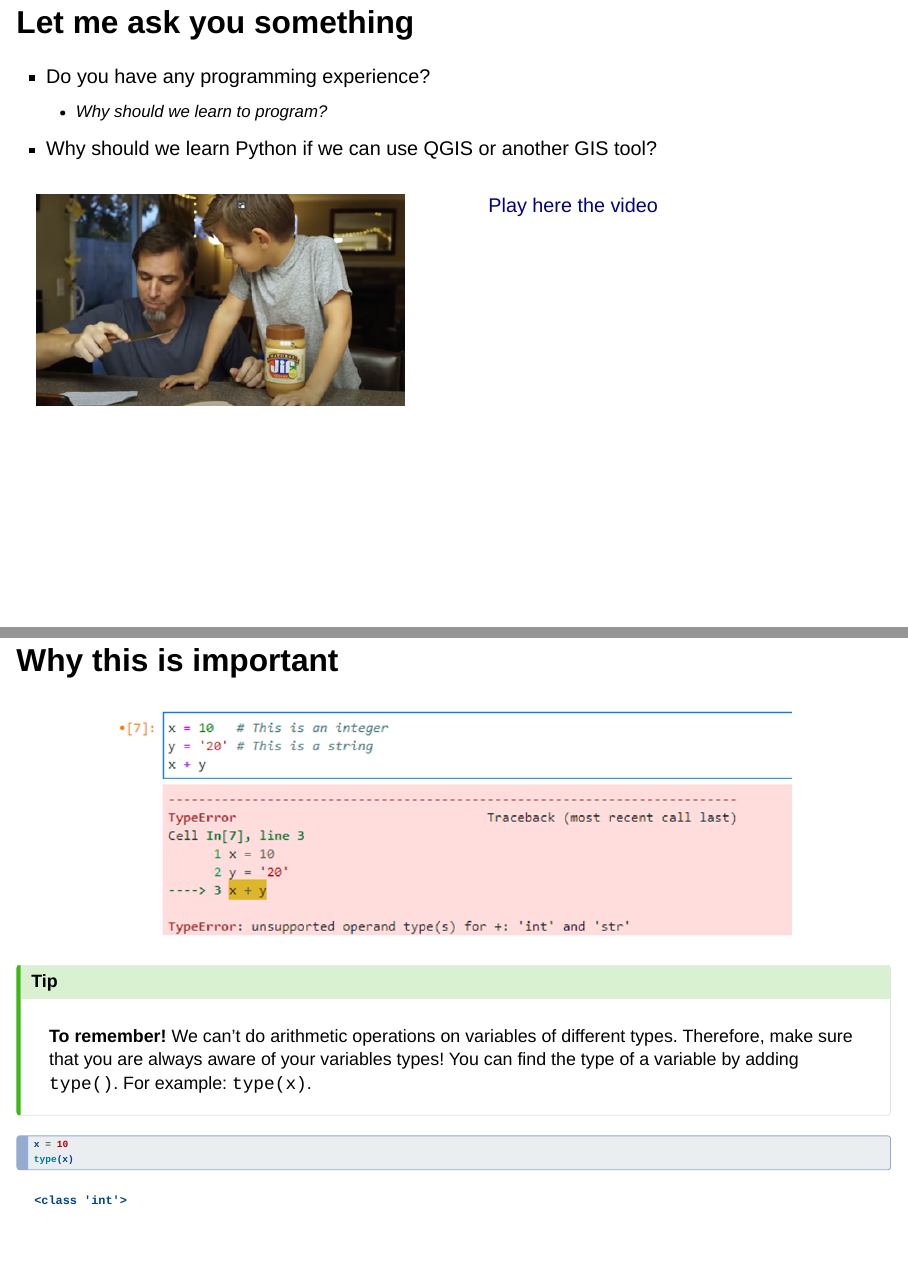
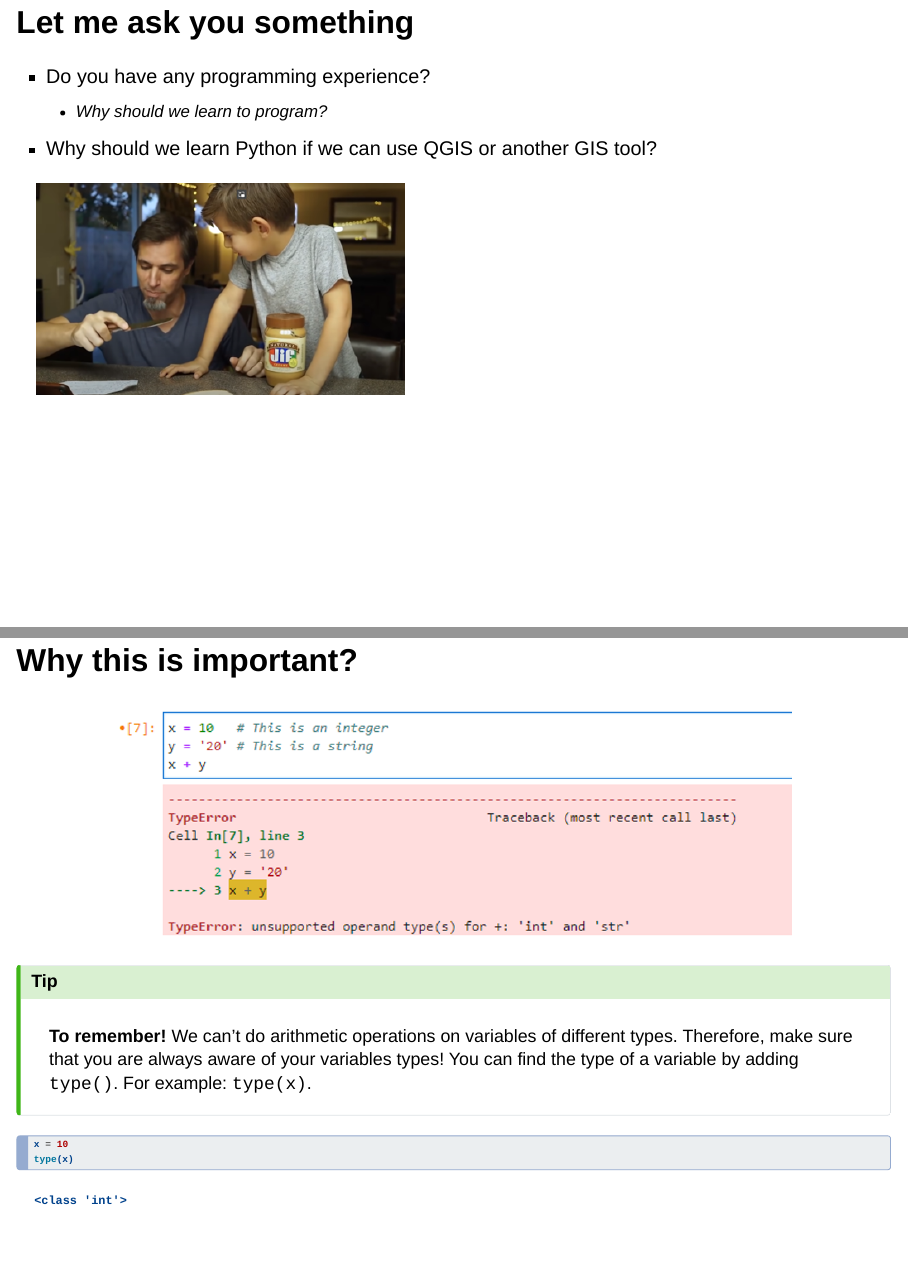
Before and after one commit to mfbenitezp/PY4SA_Slides, a Quarto document (week1_slides.qmd): pages 4 and 39 of 52, joined at a grey line. Rendered offline with R 4.5, knitr and Pandoc in place of Quarto, with nearby package versions; drawn as Slidy slides in place of the format the file asks for.

Commit message:
adding logo and slide adjusments

```diff
--- a/week1_slides.qmd
+++ b/week1_slides.qmd
@@ -13,6 +13,7 @@ format:
         data-background-color: black
      slide-number: true
      show-slide-number: print
+     logo: img/logo.png
      footer: "Module GG3209 - Second Part"
      execute:
         echo: true
@@ -47,15 +48,8 @@ format:
 
 . . .
 
-::: columns
-::: {.column width="50%"}
-![](img/Picture1.png)
-:::
+[![Play here the video](img/Picture1.png)](https://www.youtube.com/watch?v=Ct-lOOUqmyY&t=4s)
 
-::: {.column width="50%"}
-[Play here the video](https://www.youtube.com/watch?v=Ct-lOOUqmyY&t=4s)
-:::
-:::
 
 ## GIS Tools Trends
 
@@ -325,7 +319,7 @@ Variables actually `have a type`, which defines the way it is stored. The basic
 ![](img/types_variable.png)
 :::
 
-## Why this is important {.smaller}
+## Why this is important? {.smaller}
 
 ::: {layout-nrow="1" style="margin-left: 4em; margin-right: 4em;"}
 ![](img/error_variable.png)
```
Also changed, not shown: _quarto.yml (+1 -1 lines), img/logo.png (added), week1_slides.qmd (10 more changed lines), 1 other file.
